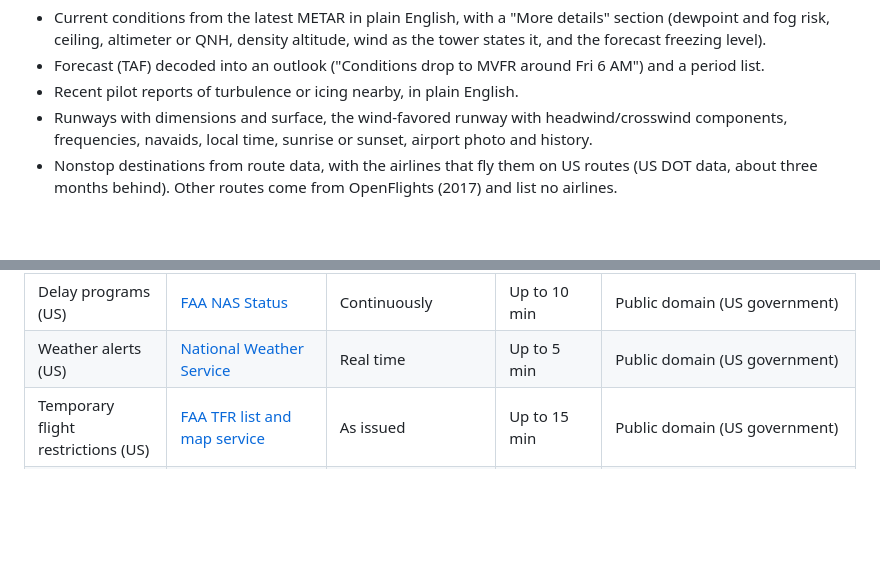
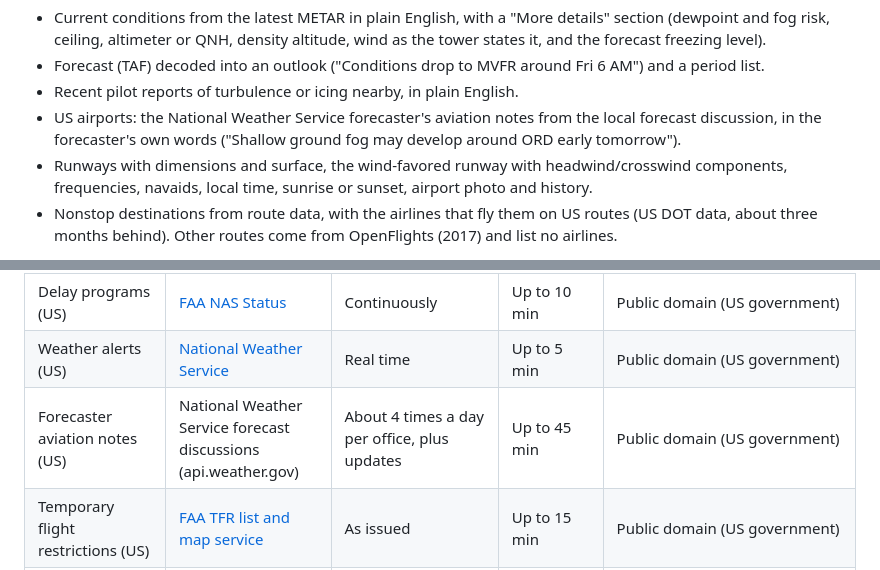
Before and after one commit to ZachGSnow/zachroute, a Markdown page: README.md, 2 parts joined by grey strips. GitHub-like rendering; blank space fills up the shorter version.

Commit message:
docs: forecaster notes in features and data sources

```diff
--- a/README.md
+++ b/README.md
@@ -44,6 +44,9 @@ companion to a FlightWall display: see a plane overhead, look up where it is goi
   and the forecast freezing level).
 - Forecast (TAF) decoded into an outlook ("Conditions drop to MVFR around Fri 6 AM") and a period list.
 - Recent pilot reports of turbulence or icing nearby, in plain English.
+- US airports: the National Weather Service forecaster's aviation notes from the local forecast
+  discussion, in the forecaster's own words ("Shallow ground fog may develop around ORD early
+  tomorrow").
 - Runways with dimensions and surface, the wind-favored runway with headwind/crosswind
   components, frequencies, navaids, local time, sunrise or sunset, airport photo and history.
 - Nonstop destinations from route data, with the airlines that fly them on US routes (US DOT data,
@@ -220,6 +223,7 @@ can add on top of the source's age.
 | AIRMETs, SIGMETs, international SIGMETs, center weather advisories | Aviation Weather Center | AIRMETs every 6 hours; SIGMETs when issued, valid up to 4 hours (6 for ash and cyclones); CWAs when issued, valid up to 2 hours | Up to 9 min; the map layer redraws every 5 min | Public domain (US government) |
 | Delay programs (US) | [FAA NAS Status](https://nasstatus.faa.gov) | Continuously | Up to 10 min | Public domain (US government) |
 | Weather alerts (US) | [National Weather Service](https://www.weather.gov) | Real time | Up to 5 min | Public domain (US government) |
+| Forecaster aviation notes (US) | National Weather Service forecast discussions (api.weather.gov) | About 4 times a day per office, plus updates | Up to 45 min | Public domain (US government) |
 | Temporary flight restrictions (US) | [FAA TFR list and map service](https://tfr.faa.gov) | As issued | Up to 15 min | Public domain (US government) |
 | Tropical cyclones (from NHC, JTWC and other agencies) | [GDACS](https://www.gdacs.org), the UN / European Commission Global Disaster Alert and Coordination System | Each storm's advisory every 6 hours, republished by GDACS 1-6 hours later (storms were 5-14 hours past their advisory time when measured) | Up to 40 min | No published license; GDACS provides its data as is, for information only (credited in the app) |
 | Air quality (Copernicus CAMS models) | [Open-Meteo](https://open-meteo.com) | Hourly model values from model runs twice a day: estimates, not station measurements | Up to 30 min | CC BY 4.0, free for non-commercial use; contains Copernicus Atmosphere Monitoring Service information |
```
Also changed, not shown: ARCHITECTURE.md (+1 -0 lines).
